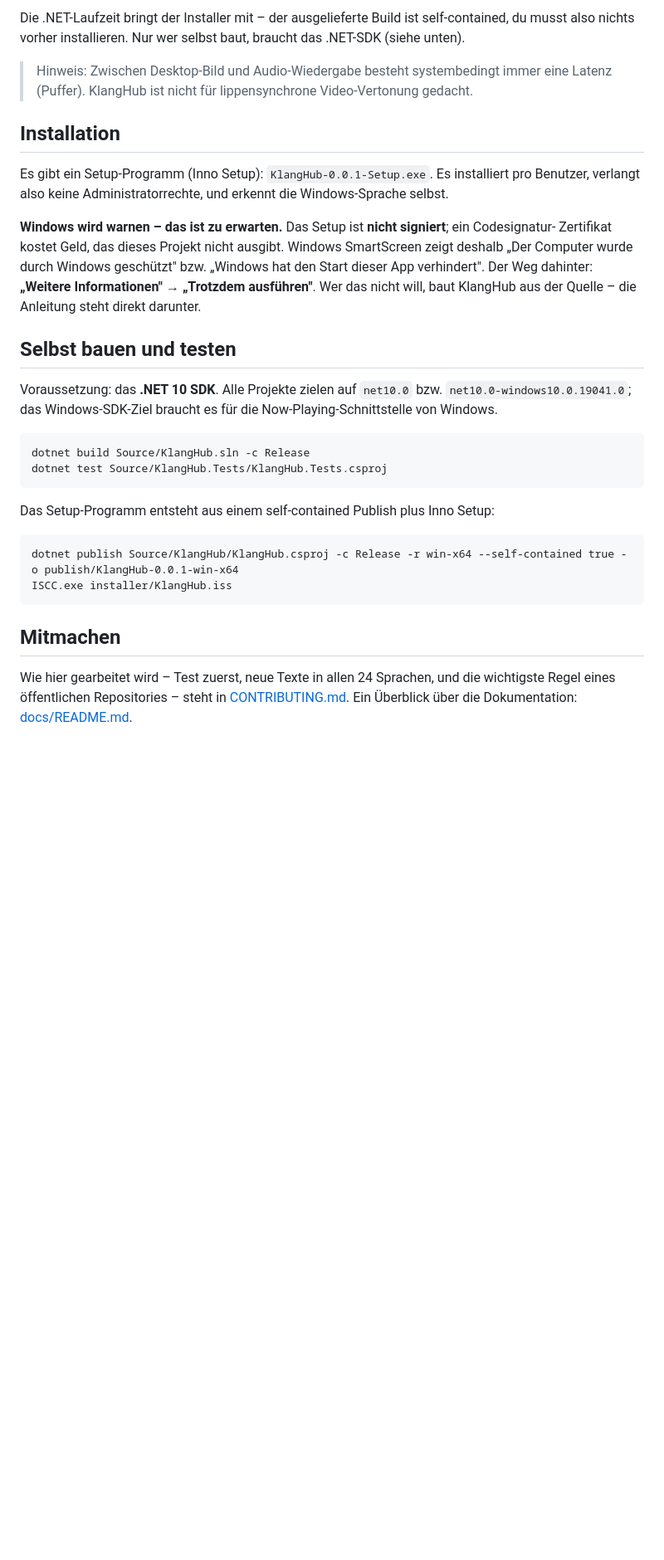
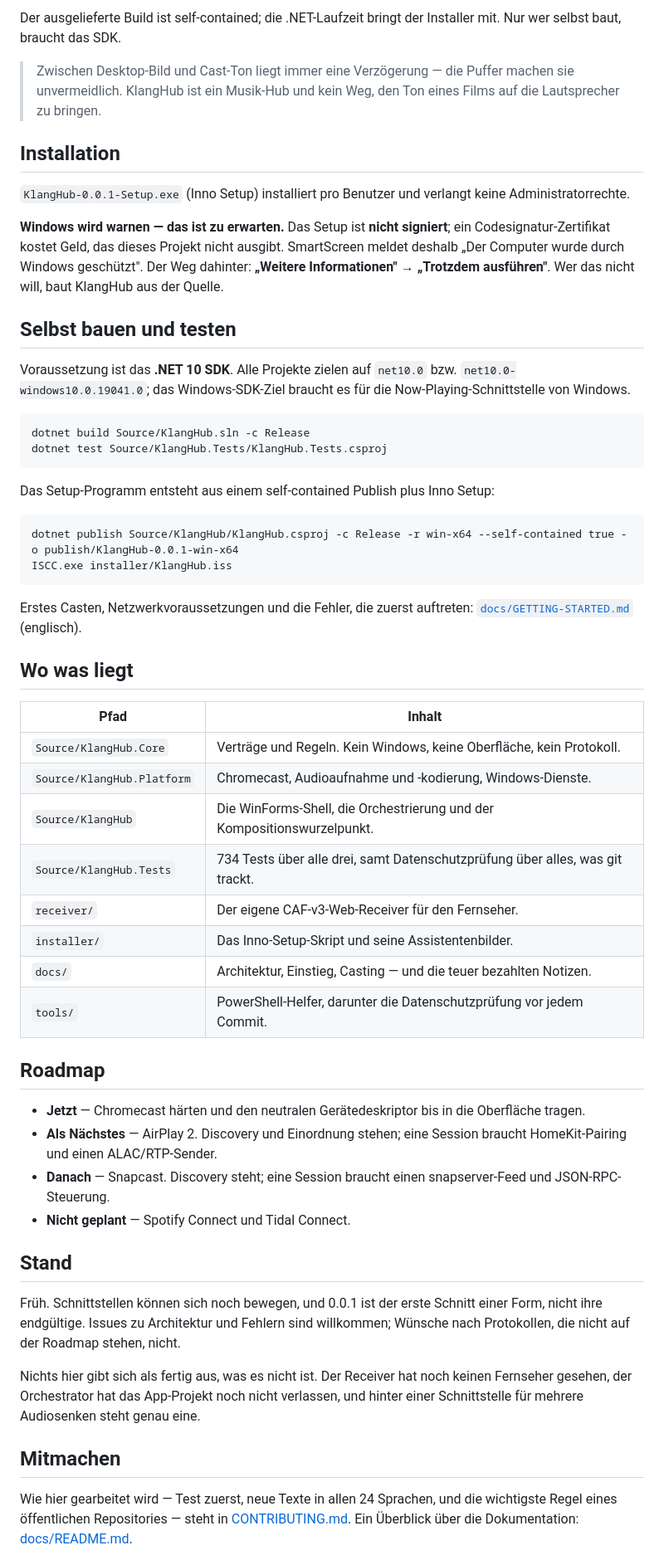
Before and after one commit to finflowly/KlangHub, a Markdown page: README.de.md, the part around one of its changes. Shown at 83% size. Rendered like a GitHub page; blank space fills up the shorter version.

````diff
--- a/README.de.md
+++ b/README.de.md
@@ -38,26 +85,26 @@ Cast-Empfänger anstandslos nimmt. 24 Bit und FLAC sitzen einen Klick weiter.
 
-Die .NET-Laufzeit bringt der Installer mit – der ausgelieferte Build ist self-contained, du musst
-also nichts vorher installieren. Nur wer selbst baut, braucht das .NET-SDK (siehe unten).
+Der ausgelieferte Build ist self-contained; die .NET-Laufzeit bringt der Installer mit. Nur wer
+selbst baut, braucht das SDK.
 
-> Hinweis: Zwischen Desktop-Bild und Audio-Wiedergabe besteht systembedingt immer eine
-> Latenz (Puffer). KlangHub ist nicht für lippensynchrone Video-Vertonung gedacht.
+> Zwischen Desktop-Bild und Cast-Ton liegt immer eine Verzögerung — die Puffer machen sie
+> unvermeidlich. KlangHub ist ein Musik-Hub und kein Weg, den Ton eines Films auf die Lautsprecher
+> zu bringen.
 
 ## Installation
 
-Es gibt ein Setup-Programm (Inno Setup): `KlangHub-0.0.1-Setup.exe`. Es installiert pro Benutzer,
-verlangt also keine Administratorrechte, und erkennt die Windows-Sprache selbst.
+`KlangHub-0.0.1-Setup.exe` (Inno Setup) installiert pro Benutzer und verlangt keine
+Administratorrechte.
 
-**Windows wird warnen – das ist zu erwarten.** Das Setup ist **nicht signiert**; ein Codesignatur-
-Zertifikat kostet Geld, das dieses Projekt nicht ausgibt. Windows SmartScreen zeigt deshalb
-„Der Computer wurde durch Windows geschützt" bzw. „Windows hat den Start dieser App verhindert".
-Der Weg dahinter: **„Weitere Informationen" → „Trotzdem ausführen"**. Wer das nicht will, baut
-KlangHub aus der Quelle – die Anleitung steht direkt darunter.
+**Windows wird warnen — das ist zu erwarten.** Das Setup ist **nicht signiert**; ein
+Codesignatur-Zertifikat kostet Geld, das dieses Projekt nicht ausgibt. SmartScreen meldet deshalb
+„Der Computer wurde durch Windows geschützt". Der Weg dahinter: **„Weitere Informationen" →
+„Trotzdem ausführen"**. Wer das nicht will, baut KlangHub aus der Quelle.
 
 ## Selbst bauen und testen
 
-Voraussetzung: das **.NET 10 SDK**. Alle Projekte zielen auf `net10.0` bzw.
-`net10.0-windows10.0.19041.0`; das Windows-SDK-Ziel braucht es für die Now-Playing-Schnittstelle
-von Windows.
+Voraussetzung ist das **.NET 10 SDK**. Alle Projekte zielen auf `net10.0` bzw.
+`net10.0-windows10.0.19041.0`; das Windows-SDK-Ziel braucht es für die Now-Playing-Schnittstelle von
+Windows.
 
 ```
 dotnet build Source/KlangHub.sln -c Release
@@ -71,9 +118,44 @@ dotnet publish Source/KlangHub/KlangHub.csproj -c Release -r win-x64 --self-cont
 ISCC.exe installer/KlangHub.iss
 ```
 
+Erstes Casten, Netzwerkvoraussetzungen und die Fehler, die zuerst auftreten:
+[`docs/GETTING-STARTED.md`](docs/GETTING-STARTED.md) (englisch).
+
+## Wo was liegt
+
+| Pfad | Inhalt |
+|---|---|
+| `Source/KlangHub.Core` | Verträge und Regeln. Kein Windows, keine Oberfläche, kein Protokoll. |
+| `Source/KlangHub.Platform` | Chromecast, Audioaufnahme und -kodierung, Windows-Dienste. |
+| `Source/KlangHub` | Die WinForms-Shell, die Orchestrierung und der Kompositionswurzelpunkt. |
+| `Source/KlangHub.Tests` | 734 Tests über alle drei, samt Datenschutzprüfung über alles, was git trackt. |
+| `receiver/` | Der eigene CAF-v3-Web-Receiver für den Fernseher. |
+| `installer/` | Das Inno-Setup-Skript und seine Assistentenbilder. |
+| `docs/` | Architektur, Einstieg, Casting — und die teuer bezahlten Notizen. |
+| `tools/` | PowerShell-Helfer, darunter die Datenschutzprüfung vor jedem Commit. |
+
+## Roadmap
+
+- **Jetzt** — Chromecast härten und den neutralen Gerätedeskriptor bis in die Oberfläche tragen.
+- **Als Nächstes** — AirPlay 2. Discovery und Einordnung stehen; eine Session braucht
+  HomeKit-Pairing und einen ALAC/RTP-Sender.
+- **Danach** — Snapcast. Discovery steht; eine Session braucht einen snapserver-Feed und
+  JSON-RPC-Steuerung.
+- **Nicht geplant** — Spotify Connect und Tidal Connect.
+
+## Stand
+
+Früh. Schnittstellen können sich noch bewegen, und 0.0.1 ist der erste Schnitt einer Form, nicht ihre
+endgültige. Issues zu Architektur und Fehlern sind willkommen; Wünsche nach Protokollen, die nicht auf
+der Roadmap stehen, nicht.
+
+Nichts hier gibt sich als fertig aus, was es nicht ist. Der Receiver hat noch keinen Fernseher
+gesehen, der Orchestrator hat das App-Projekt noch nicht verlassen, und hinter einer Schnittstelle
+für mehrere Audiosenken steht genau eine.
+
 ## Mitmachen
 
-Wie hier gearbeitet wird – Test zuerst, neue Texte in allen 24 Sprachen, und die wichtigste Regel
-eines öffentlichen Repositories – steht in [CONTRIBUTING.md](CONTRIBUTING.md). Ein Überblick über
-die Dokumentation: [docs/README.md](docs/README.md).
+Wie hier gearbeitet wird — Test zuerst, neue Texte in allen 24 Sprachen, und die wichtigste Regel
+eines öffentlichen Repositories — steht in [CONTRIBUTING.md](CONTRIBUTING.md). Ein Überblick über die
+Dokumentation: [docs/README.md](docs/README.md).
 
````
Also changed, not shown: other parts of README.de.md (+90 -50 lines), README.md (added, +180 -0 lines).
